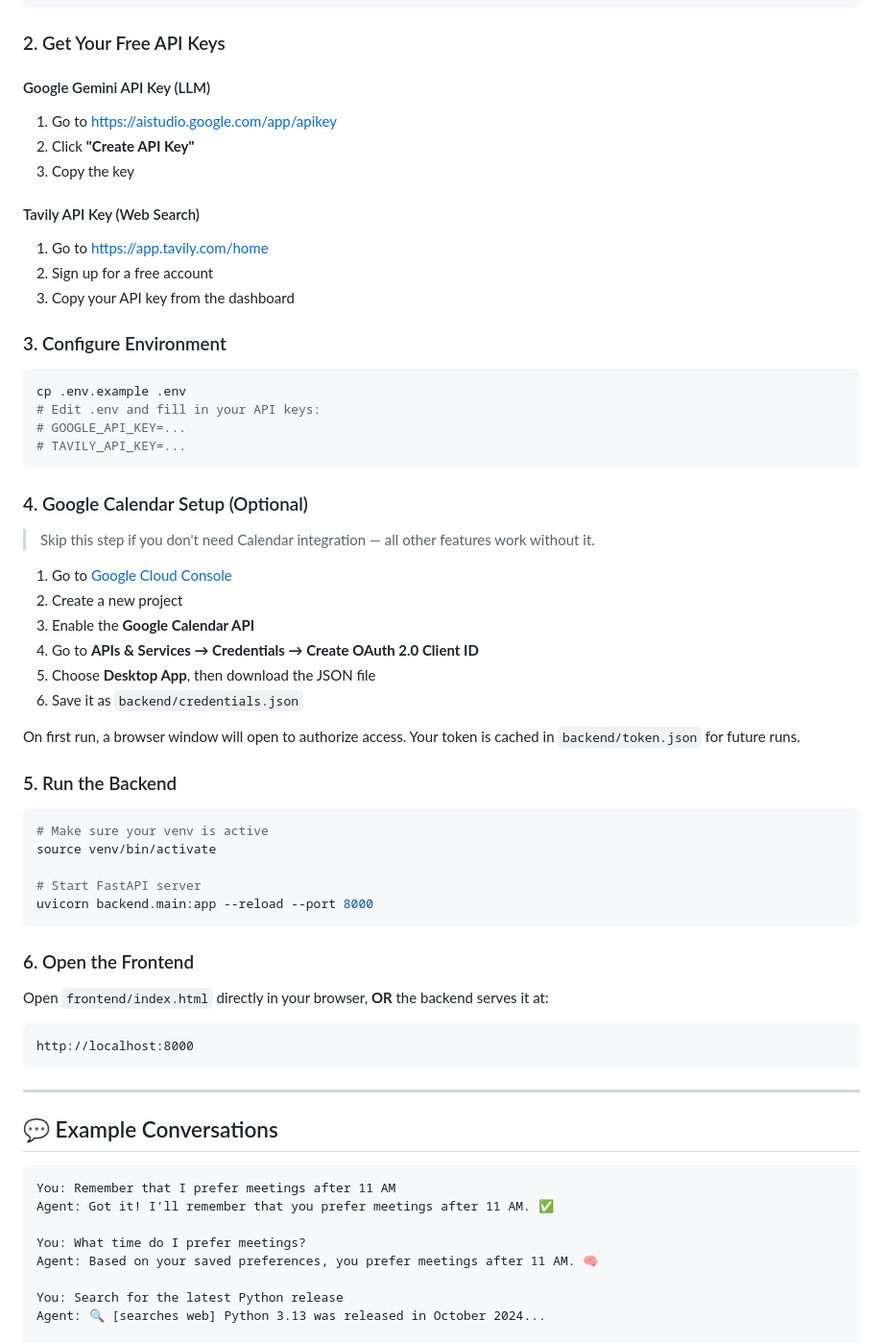
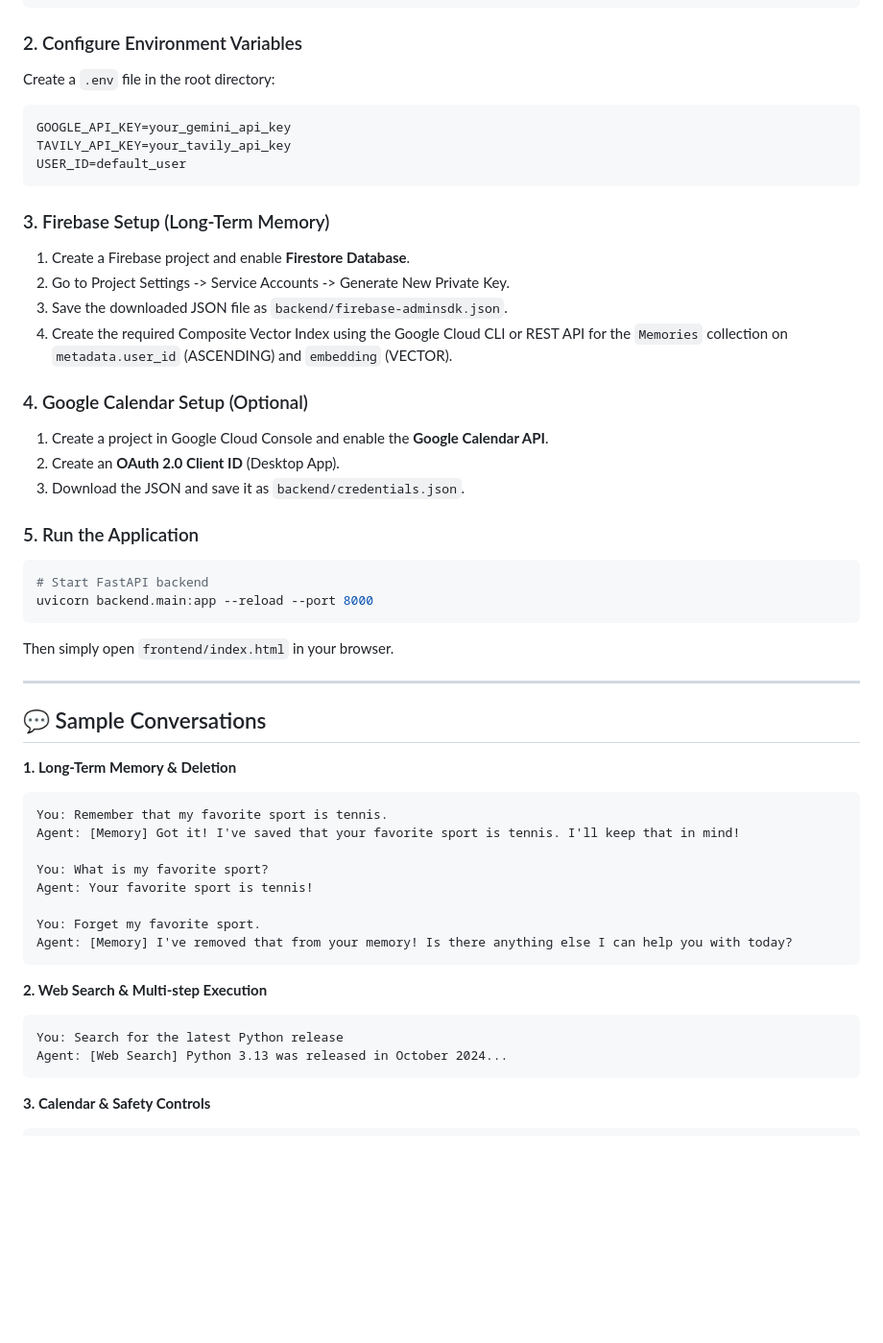
Before and after one commit to adil04imran/Personal-AI-Agent, a Markdown page: README.md, the part around one of its changes. Shown at 96% size. GitHub-like rendering; blank space fills up the shorter version.

Commit message:
Update README to align with evaluation criteria

````diff
--- a/README.md
+++ b/README.md
@@ -34,72 +58,56 @@ source venv/bin/activate    # On Windows: venv\Scripts\activate
 pip install -r requirements.txt
 ```
 
-### 2. Get Your Free API Keys
-
-#### Google Gemini API Key (LLM)
-1. Go to [https://aistudio.google.com/app/apikey](https://aistudio.google.com/app/apikey)
-2. Click **"Create API Key"**
-3. Copy the key
-
-#### Tavily API Key (Web Search)
-1. Go to [https://app.tavily.com/home](https://app.tavily.com/home)
-2. Sign up for a free account
-3. Copy your API key from the dashboard
-
-### 3. Configure Environment
-
-```bash
-cp .env.example .env
-# Edit .env and fill in your API keys:
-# GOOGLE_API_KEY=...
-# TAVILY_API_KEY=...
+### 2. Configure Environment Variables
+Create a `.env` file in the root directory:
+```env
+GOOGLE_API_KEY=your_gemini_api_key
+TAVILY_API_KEY=your_tavily_api_key
+USER_ID=default_user
 ```
 
+### 3. Firebase Setup (Long-Term Memory)
+1. Create a Firebase project and enable **Firestore Database**.
+2. Go to Project Settings -> Service Accounts -> Generate New Private Key.
+3. Save the downloaded JSON file as `backend/firebase-adminsdk.json`.
+4. Create the required Composite Vector Index using the Google Cloud CLI or REST API for the `Memories` collection on `metadata.user_id` (ASCENDING) and `embedding` (VECTOR).
+
 ### 4. Google Calendar Setup (Optional)
+1. Create a project in Google Cloud Console and enable the **Google Calendar API**.
+2. Create an **OAuth 2.0 Client ID** (Desktop App).
+3. Download the JSON and save it as `backend/credentials.json`.
 
-> Skip this step if you don't need Calendar integration — all other features work without it.
-
-1. Go to [Google Cloud Console](https://console.cloud.google.com/)
-2. Create a new project
-3. Enable the **Google Calendar API**
-4. Go to **APIs & Services → Credentials → Create OAuth 2.0 Client ID**
-5. Choose **Desktop App**, then download the JSON file
-6. Save it as `backend/credentials.json`
-
-On first run, a browser window will open to authorize access. Your token is cached in `backend/token.json` for future runs.
-
-### 5. Run the Backend
-
+### 5. Run the Application
 ```bash
-# Make sure your venv is active
-source venv/bin/activate
-
-# Start FastAPI server
+# Start FastAPI backend
 uvicorn backend.main:app --reload --port 8000
 ```
-
-### 6. Open the Frontend
-
-Open `frontend/index.html` directly in your browser, **OR** the backend serves it at:
-
-```
-http://localhost:8000
-```
+Then simply open `frontend/index.html` in your browser.
 
 ---
 
-## 💬 Example Conversations
+## 💬 Sample Conversations
 
+**1. Long-Term Memory & Deletion**
+```text
+You: Remember that my favorite sport is tennis.
+Agent: [Memory] Got it! I've saved that your favorite sport is tennis. I'll keep that in mind!
+
+You: What is my favorite sport?
+Agent: Your favorite sport is tennis!
+
+You: Forget my favorite sport.
+Agent: [Memory] I've removed that from your memory! Is there anything else I can help you with today?
 ```
-You: Remember that I prefer meetings after 11 AM
-Agent: Got it! I'll remember that you prefer meetings after 11 AM. ✅
 
-You: What time do I prefer meetings?
-Agent: Based on your saved preferences, you prefer meetings after 11 AM. 🧠
+**2. Web Search & Multi-step Execution**
+```text
+You: Search for the latest Python release
+Agent: [Web Search] Python 3.13 was released in October 2024...
+```
 
-You: Search for the latest Python release
-Agent: 🔍 [searches web] Python 3.13 was released in October 2024...
-
+**3. Calendar & Safety Controls**
+```text
 You: Schedule a team standup tomorrow at 10 AM for 30 minutes
 Agent: I'll create this event:
   📅 Team Standup
````
Also changed, not shown: other parts of README.md (+46 -57 lines).
